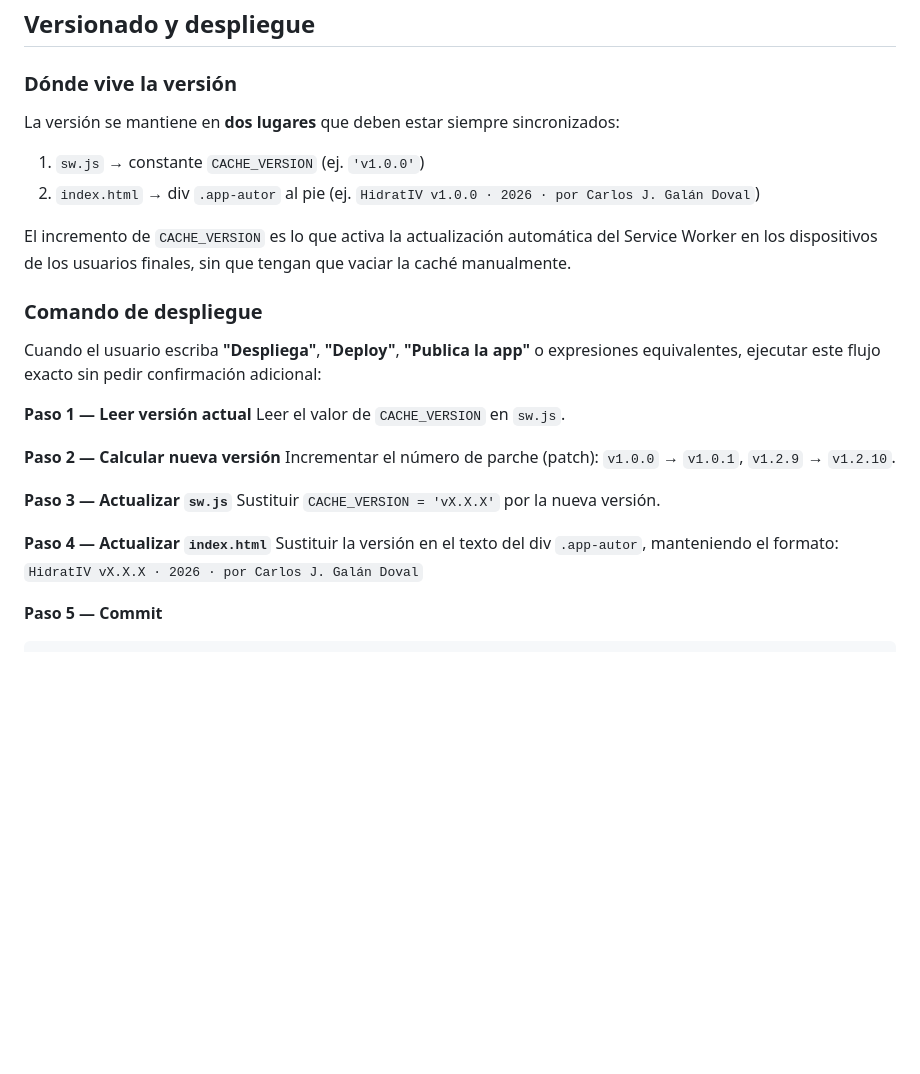
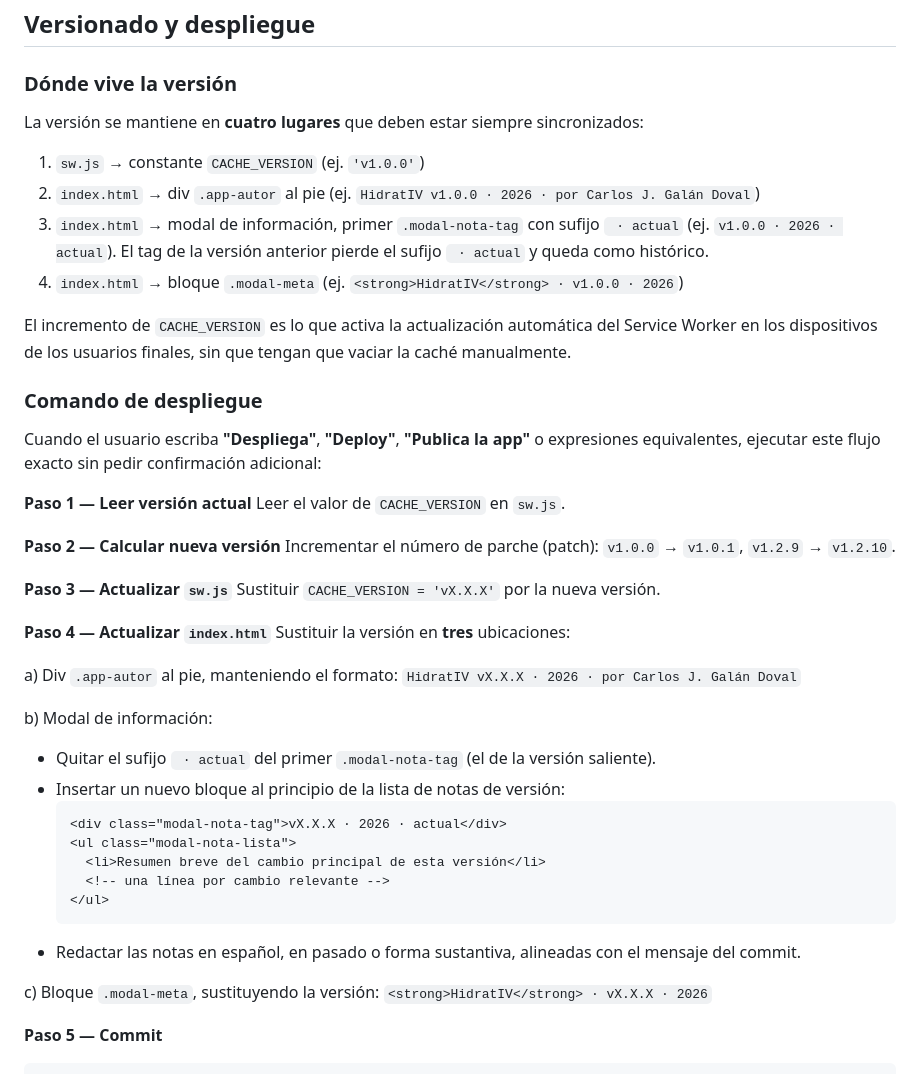
Before and after one commit to cjgaland/Rehidrataci-n-pediatr-a, a Markdown page: CLAUDE.md, the part around the change. Rendered like a GitHub page; blank space fills up the shorter version.

Commit message:
docs: ampliar checklist de despliegue con las 4 ubicaciones de versión
Añade al CLAUDE.md las dos ubicaciones de versión que faltaban
(modal de información: tag "actual" y bloque .modal-meta) y describe
cómo añadir notas de versión al modal en cada despliegue.

Co-Authored-By: Claude Opus 4.7 <noreply@anthropic.com>

````diff
--- a/CLAUDE.md
+++ b/CLAUDE.md
@@ -59,9 +59,11 @@ Cada ítem marcado suma 1 punto:
 ## Versionado y despliegue
 
 ### Dónde vive la versión
-La versión se mantiene en **dos lugares** que deben estar siempre sincronizados:
+La versión se mantiene en **cuatro lugares** que deben estar siempre sincronizados:
 1. `sw.js` → constante `CACHE_VERSION` (ej. `'v1.0.0'`)
 2. `index.html` → div `.app-autor` al pie (ej. `HidratIV v1.0.0 · 2026 · por Carlos J. Galán Doval`)
+3. `index.html` → modal de información, primer `.modal-nota-tag` con sufijo ` · actual` (ej. `v1.0.0 · 2026 · actual`). El tag de la versión anterior pierde el sufijo ` · actual` y queda como histórico.
+4. `index.html` → bloque `.modal-meta` (ej. `<strong>HidratIV</strong> · v1.0.0 · 2026`)
 
 El incremento de `CACHE_VERSION` es lo que activa la actualización automática del Service Worker en los dispositivos de los usuarios finales, sin que tengan que vaciar la caché manualmente.
 
@@ -78,8 +80,25 @@ Incrementar el número de parche (patch): `v1.0.0` → `v1.0.1`, `v1.2.9` → `v
 Sustituir `CACHE_VERSION = 'vX.X.X'` por la nueva versión.
 
 **Paso 4 — Actualizar `index.html`**
-Sustituir la versión en el texto del div `.app-autor`, manteniendo el formato:
+Sustituir la versión en **tres** ubicaciones:
+
+a) Div `.app-autor` al pie, manteniendo el formato:
 `HidratIV vX.X.X · 2026 · por Carlos J. Galán Doval`
+
+b) Modal de información:
+- Quitar el sufijo ` · actual` del primer `.modal-nota-tag` (el de la versión saliente).
+- Insertar un nuevo bloque al principio de la lista de notas de versión:
+  ```html
+  <div class="modal-nota-tag">vX.X.X · 2026 · actual</div>
+  <ul class="modal-nota-lista">
+    <li>Resumen breve del cambio principal de esta versión</li>
+    <!-- una línea por cambio relevante -->
+  </ul>
+  ```
+- Redactar las notas en español, en pasado o forma sustantiva, alineadas con el mensaje del commit.
+
+c) Bloque `.modal-meta`, sustituyendo la versión:
+`<strong>HidratIV</strong> · vX.X.X · 2026`
 
 **Paso 5 — Commit**
 ```bash
````
